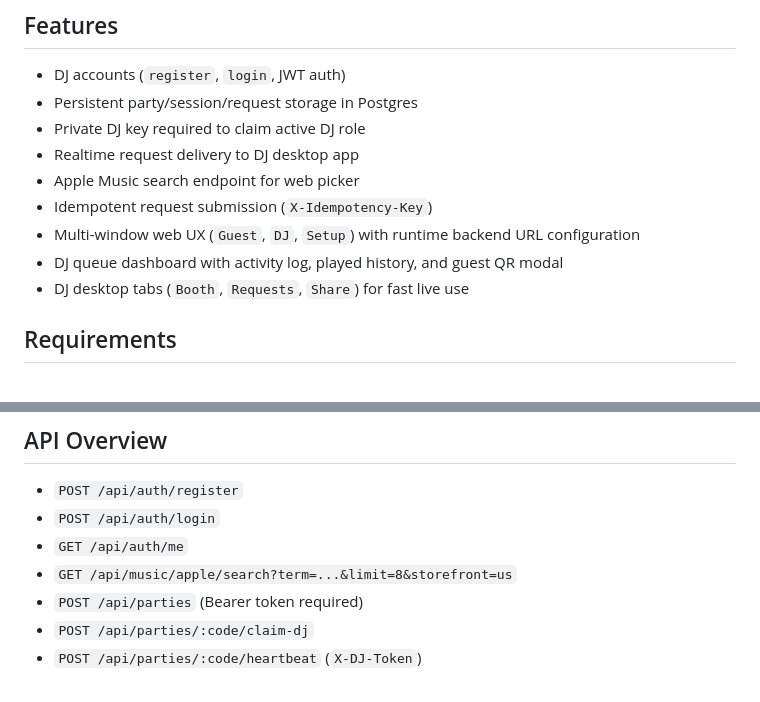
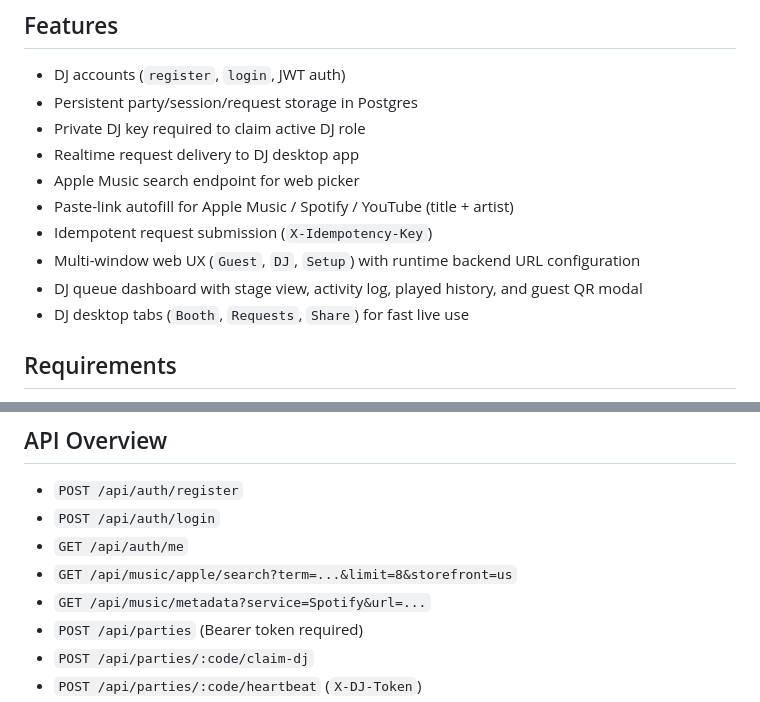
Before and after one commit to pulsedeck-dj/pulsedeck, a Markdown page: README.md, 2 parts joined by grey strips. GitHub-like rendering.

Commit message:
docs: mention link autofill + stage view

```diff
--- a/README.md
+++ b/README.md
@@ -16,9 +16,10 @@ PulseDeck is a full party request platform:
 - Private DJ key required to claim active DJ role
 - Realtime request delivery to DJ desktop app
 - Apple Music search endpoint for web picker
+- Paste-link autofill for Apple Music / Spotify / YouTube (title + artist)
 - Idempotent request submission (`X-Idempotency-Key`)
 - Multi-window web UX (`Guest`, `DJ`, `Setup`) with runtime backend URL configuration
-- DJ queue dashboard with activity log, played history, and guest QR modal
+- DJ queue dashboard with stage view, activity log, played history, and guest QR modal
 - DJ desktop tabs (`Booth`, `Requests`, `Share`) for fast live use
 
 ## Requirements
@@ -138,6 +139,7 @@ From repo root:
 - `POST /api/auth/login`
 - `GET /api/auth/me`
 - `GET /api/music/apple/search?term=...&limit=8&storefront=us`
+- `GET /api/music/metadata?service=Spotify&url=...`
 - `POST /api/parties` (Bearer token required)
 - `POST /api/parties/:code/claim-dj`
 - `POST /api/parties/:code/heartbeat` (`X-DJ-Token`)
```
